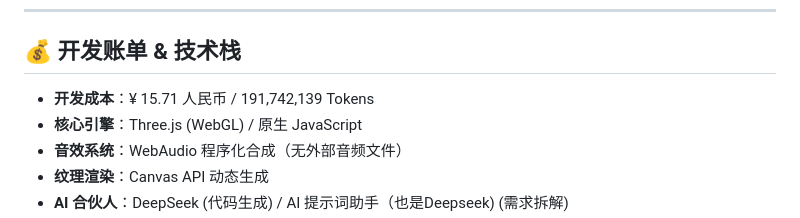
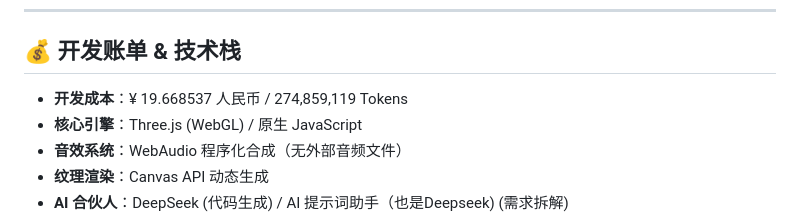
Before and after one commit to ddtftx1/127M-Token-Maze, a Markdown page: README.md, the part around the change. GitHub-like rendering.

Commit message:
更改说明文件,修复bug

```diff
--- a/README.md
+++ b/README.md
@@ -12,7 +12,7 @@
 ---
 
 ## 💰 开发账单 & 技术栈
-*   **开发成本**：¥ 15.71 人民币 / 191,742,139 Tokens
+*   **开发成本**：¥ 19.668537 人民币 / 274,859,119 Tokens
 *   **核心引擎**：Three.js (WebGL) / 原生 JavaScript
 *   **音效系统**：WebAudio 程序化合成（无外部音频文件）
 *   **纹理渲染**：Canvas API 动态生成
```
